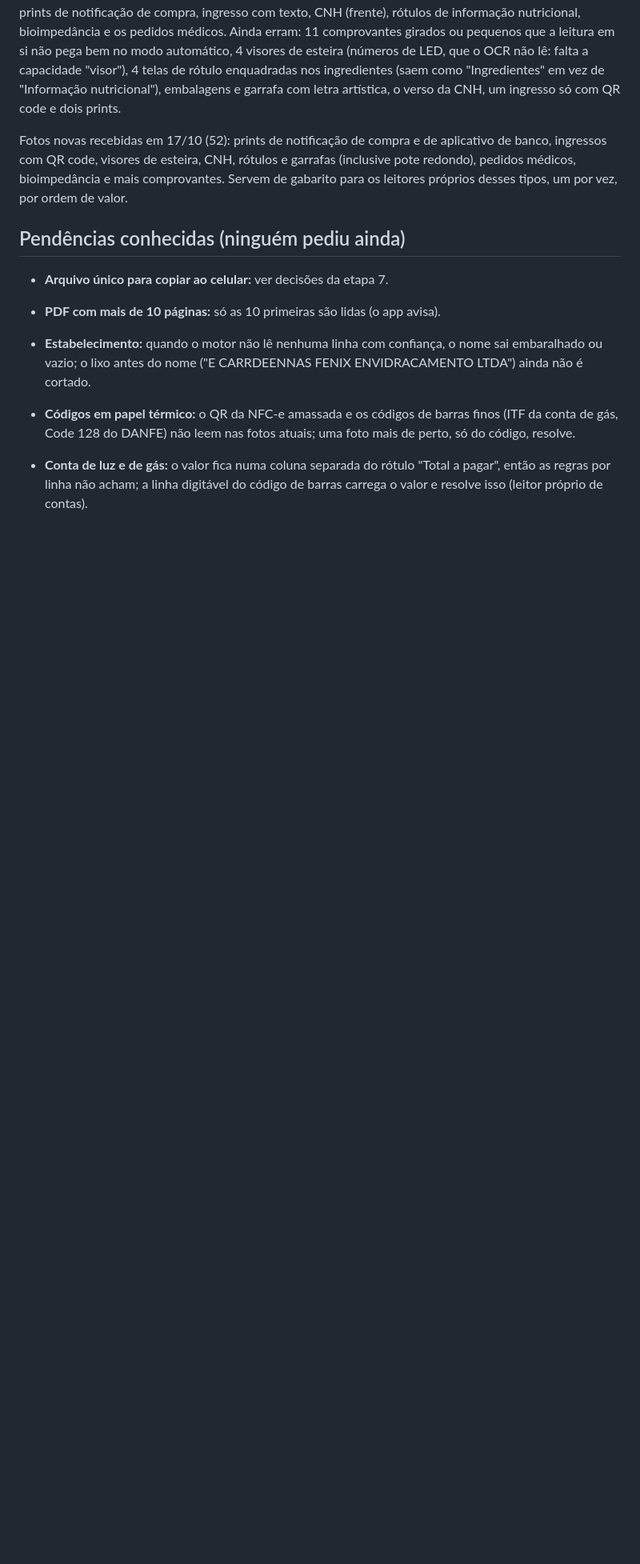
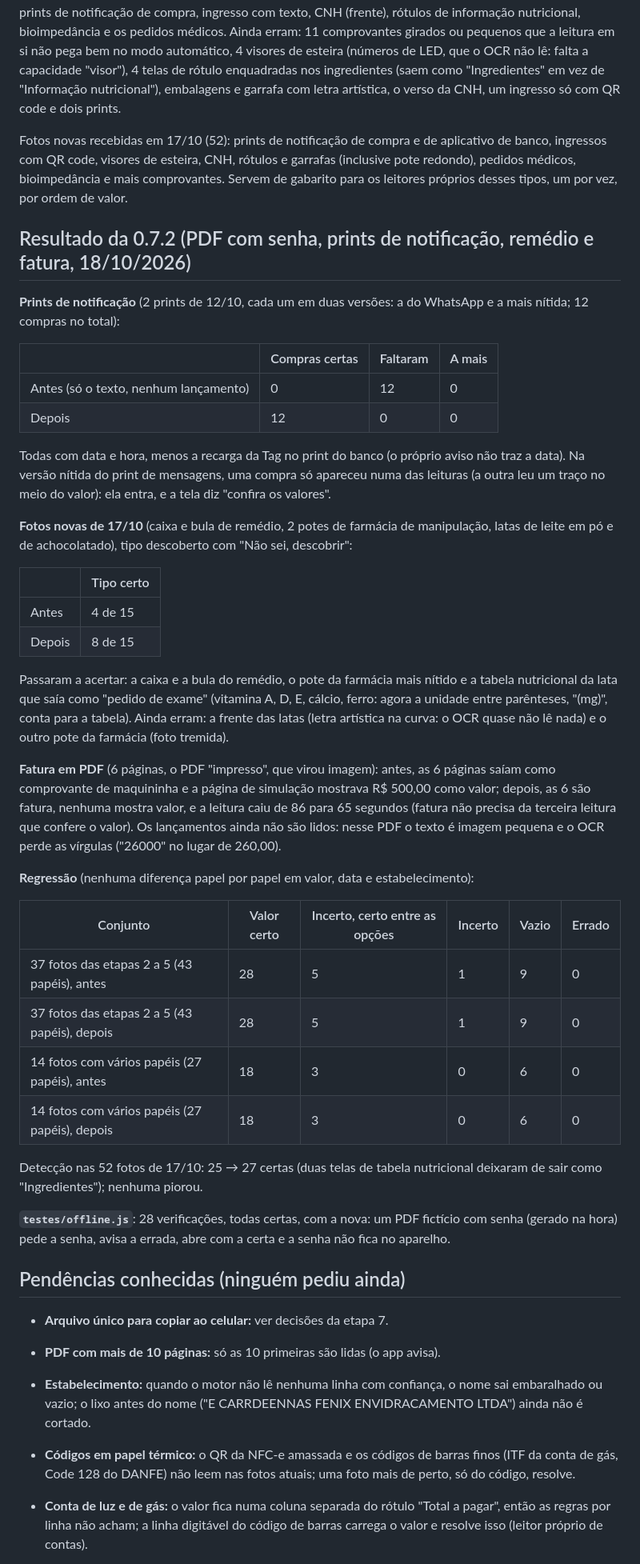
Before and after one commit to MarceloNeco/leitor-ocr, a Markdown page: NOTAS-leitor-ocr.md, the part around one of its changes. Shown at 80% size. Drawn GitHub-style; blank space fills up the shorter version.

Commit message:
0.7.2: notas com a medição de antes e depois
Prints de notificação 0 → 12 compras certas; fotos novas 4 → 8 tipos certos;
fatura em PDF: 6 páginas como fatura e nenhum valor errado; 37 e 14 fotos de
comprovante sem nenhuma diferença; 52 fotos de tipos 25 → 27; offline.js 28/28.

Co-Authored-By: Claude Opus 5.5 <noreply@anthropic.com>
Claude-Session: https://claude.ai/code/session_01Xog3f3MF3SfmhTeGggxw2p

```diff
--- a/NOTAS-leitor-ocr.md
+++ b/NOTAS-leitor-ocr.md
@@ -215,6 +219,41 @@ Nenhuma foto que acertava passou a errar, e a detecção dos comprovantes não m
 
 Fotos novas recebidas em 17/10 (52): prints de notificação de compra e de aplicativo de banco, ingressos com QR code, visores de esteira, CNH, rótulos e garrafas (inclusive pote redondo), pedidos médicos, bioimpedância e mais comprovantes. Servem de gabarito para os leitores próprios desses tipos, um por vez, por ordem de valor.
 
+## Resultado da 0.7.2 (PDF com senha, prints de notificação, remédio e fatura, 18/10/2026)
+
+**Prints de notificação** (2 prints de 12/10, cada um em duas versões: a do WhatsApp e a mais nítida; 12 compras no total):
+
+| | Compras certas | Faltaram | A mais |
+|---|---|---|---|
+| Antes (só o texto, nenhum lançamento) | 0 | 12 | 0 |
+| Depois | 12 | 0 | 0 |
+
+Todas com data e hora, menos a recarga da Tag no print do banco (o próprio aviso não traz a data). Na versão nítida do print de mensagens, uma compra só apareceu numa das leituras (a outra leu um traço no meio do valor): ela entra, e a tela diz "confira os valores".
+
+**Fotos novas de 17/10** (caixa e bula de remédio, 2 potes de farmácia de manipulação, latas de leite em pó e de achocolatado), tipo descoberto com "Não sei, descobrir":
+
+| | Tipo certo |
+|---|---|
+| Antes | 4 de 15 |
+| Depois | 8 de 15 |
+
+Passaram a acertar: a caixa e a bula do remédio, o pote da farmácia mais nítido e a tabela nutricional da lata que saía como "pedido de exame" (vitamina A, D, E, cálcio, ferro: agora a unidade entre parênteses, "(mg)", conta para a tabela). Ainda erram: a frente das latas (letra artística na curva: o OCR quase não lê nada) e o outro pote da farmácia (foto tremida).
+
+**Fatura em PDF** (6 páginas, o PDF "impresso", que virou imagem): antes, as 6 páginas saíam como comprovante de maquininha e a página de simulação mostrava R$ 500,00 como valor; depois, as 6 são fatura, nenhuma mostra valor, e a leitura caiu de 86 para 65 segundos (fatura não precisa da terceira leitura que confere o valor). Os lançamentos ainda não são lidos: nesse PDF o texto é imagem pequena e o OCR perde as vírgulas ("26000" no lugar de 260,00).
+
+**Regressão** (nenhuma diferença papel por papel em valor, data e estabelecimento):
+
+| Conjunto | Valor certo | Incerto, certo entre as opções | Incerto | Vazio | Errado |
+|---|---|---|---|---|---|
+| 37 fotos das etapas 2 a 5 (43 papéis), antes | 28 | 5 | 1 | 9 | 0 |
+| 37 fotos das etapas 2 a 5 (43 papéis), depois | 28 | 5 | 1 | 9 | 0 |
+| 14 fotos com vários papéis (27 papéis), antes | 18 | 3 | 0 | 6 | 0 |
+| 14 fotos com vários papéis (27 papéis), depois | 18 | 3 | 0 | 6 | 0 |
+
+Detecção nas 52 fotos de 17/10: 25 → 27 certas (duas telas de tabela nutricional deixaram de sair como "Ingredientes"); nenhuma piorou.
+
+**`testes/offline.js`**: 28 verificações, todas certas, com a nova: um PDF fictício com senha (gerado na hora) pede a senha, avisa a errada, abre com a certa e a senha não fica no aparelho.
+
 ## Pendências conhecidas (ninguém pediu ainda)
 
 - **Arquivo único para copiar ao celular:** ver decisões da etapa 7.
```
Also changed, not shown: other parts of NOTAS-leitor-ocr.md (+4 -0 lines).
